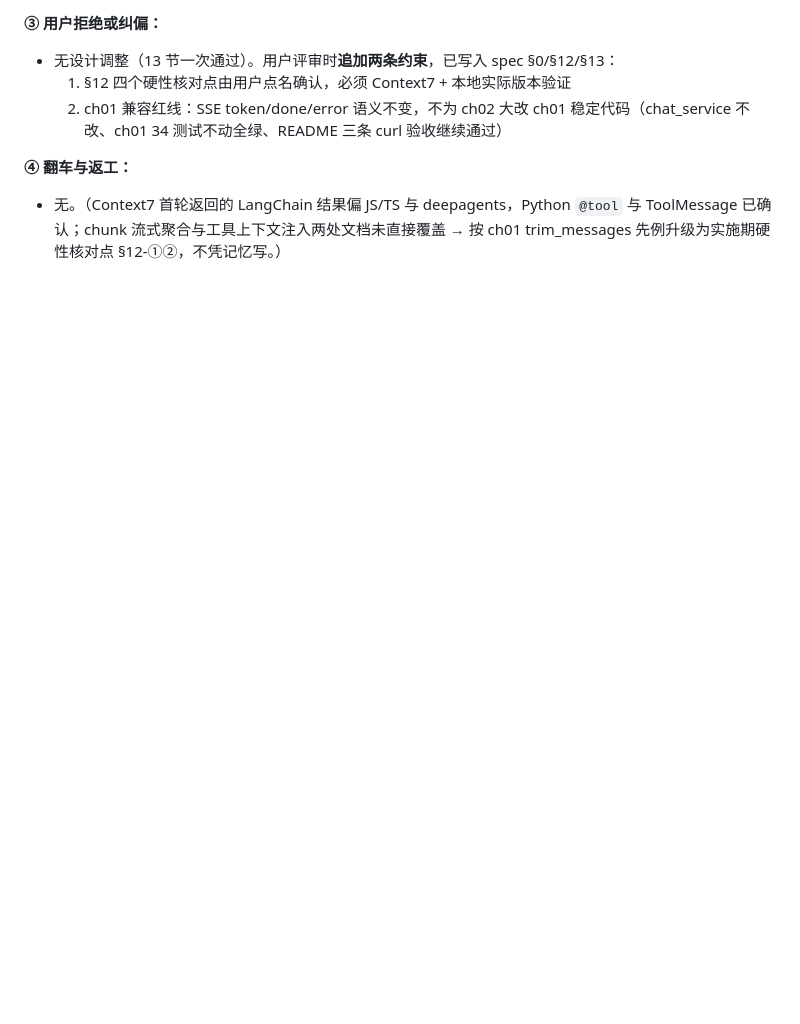
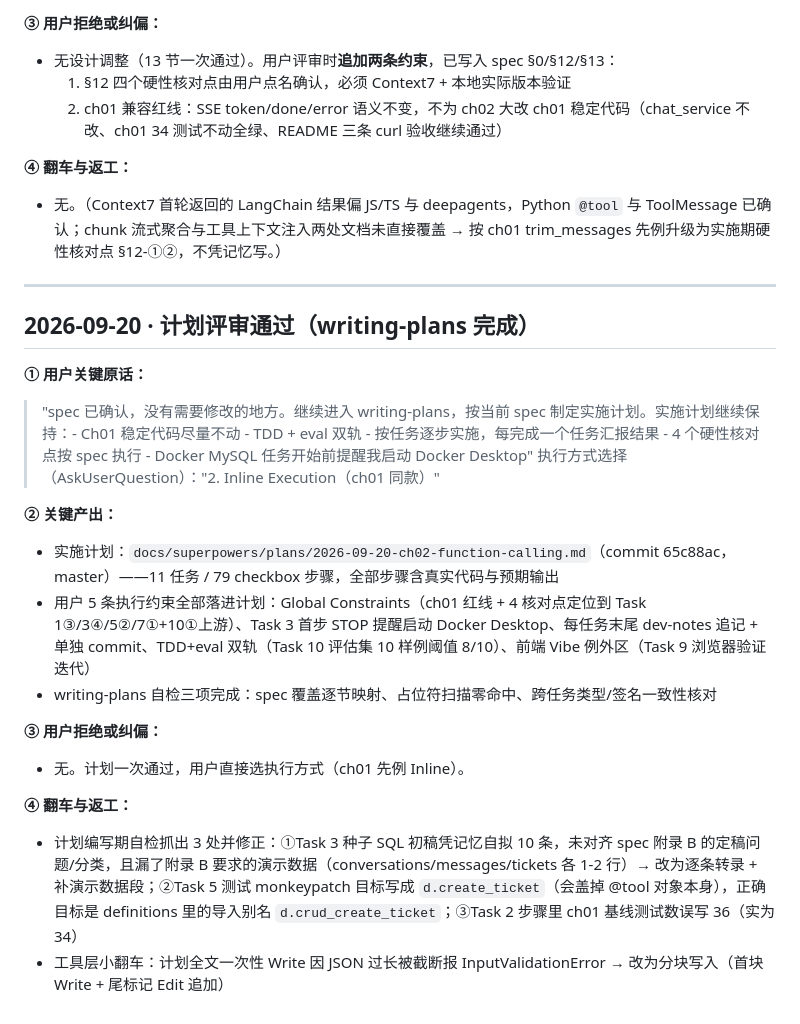
Before and after one commit to ChenxiaoHao/MewHelp, a Markdown page: dev-notes/ch02.md, the part around the change. GitHub-like rendering; blank space fills up the shorter version.

Commit message:
docs(ch02): dev-notes 追记计划评审通过段
Co-Authored-By: Claude Code <noreply@anthropic.com>

```diff
--- a/dev-notes/ch02.md
+++ b/dev-notes/ch02.md
@@ -34,3 +34,27 @@
 **④ 翻车与返工：**
 
 - 无。（Context7 首轮返回的 LangChain 结果偏 JS/TS 与 deepagents，Python `@tool` 与 ToolMessage 已确认；chunk 流式聚合与工具上下文注入两处文档未直接覆盖 → 按 ch01 trim_messages 先例升级为实施期硬性核对点 §12-①②，不凭记忆写。）
+
+---
+
+## 2026-09-20 · 计划评审通过（writing-plans 完成）
+
+**① 用户关键原话：**
+
+> "spec 已确认，没有需要修改的地方。继续进入 writing-plans，按当前 spec 制定实施计划。实施计划继续保持：- Ch01 稳定代码尽量不动 - TDD + eval 双轨 - 按任务逐步实施，每完成一个任务汇报结果 - 4 个硬性核对点按 spec 执行 - Docker MySQL 任务开始前提醒我启动 Docker Desktop"
+> 执行方式选择（AskUserQuestion）："2. Inline Execution（ch01 同款）"
+
+**② 关键产出：**
+
+- 实施计划：`docs/superpowers/plans/2026-09-20-ch02-function-calling.md`（commit 65c88ac，master）——11 任务 / 79 checkbox 步骤，全部步骤含真实代码与预期输出
+- 用户 5 条执行约束全部落进计划：Global Constraints（ch01 红线 + 4 核对点定位到 Task 1③/3④/5②/7①+10①上游）、Task 3 首步 STOP 提醒启动 Docker Desktop、每任务末尾 dev-notes 追记 + 单独 commit、TDD+eval 双轨（Task 10 评估集 10 样例阈值 8/10）、前端 Vibe 例外区（Task 9 浏览器验证迭代）
+- writing-plans 自检三项完成：spec 覆盖逐节映射、占位符扫描零命中、跨任务类型/签名一致性核对
+
+**③ 用户拒绝或纠偏：**
+
+- 无。计划一次通过，用户直接选执行方式（ch01 先例 Inline）。
+
+**④ 翻车与返工：**
+
+- 计划编写期自检抓出 3 处并修正：①Task 3 种子 SQL 初稿凭记忆自拟 10 条，未对齐 spec 附录 B 的定稿问题/分类，且漏了附录 B 要求的演示数据（conversations/messages/tickets 各 1-2 行）→ 改为逐条转录 + 补演示数据段；②Task 5 测试 monkeypatch 目标写成 `d.create_ticket`（会盖掉 @tool 对象本身），正确目标是 definitions 里的导入别名 `d.crud_create_ticket`；③Task 2 步骤里 ch01 基线测试数误写 36（实为 34）
+- 工具层小翻车：计划全文一次性 Write 因 JSON 过长被截断报 InputValidationError → 改为分块写入（首块 Write + 尾标记 Edit 追加）
```
